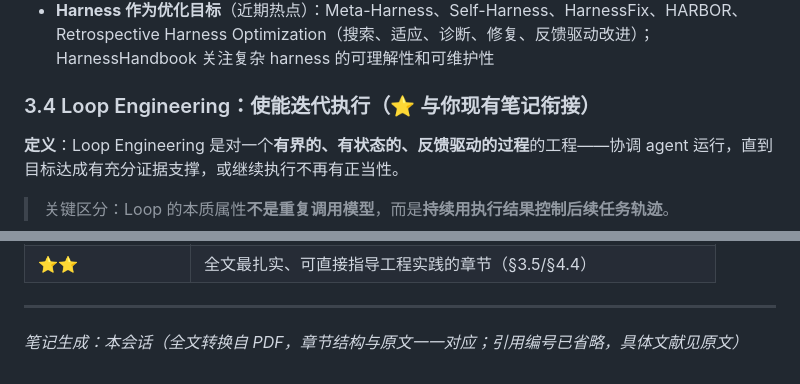
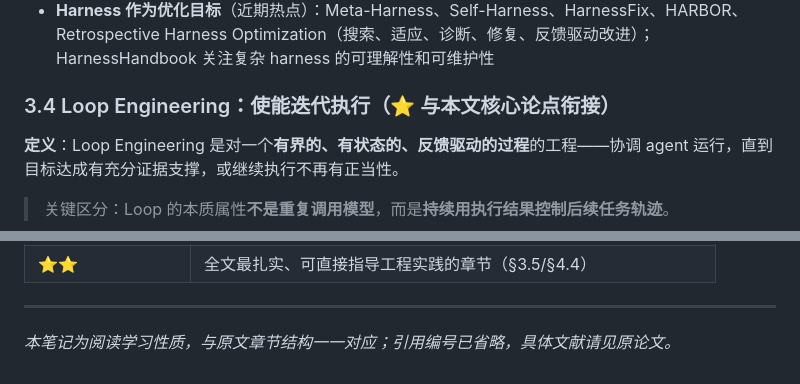
Before and after one commit to tanweii163/notes, a Markdown page: agent-harness-survey/reading-notes-graph-engineering/index.md, 2 parts joined by grey strips. Drawn GitHub-style.

```diff
--- a/agent-harness-survey/reading-notes-graph-engineering/index.md
+++ b/agent-harness-survey/reading-notes-graph-engineering/index.md
@@ -183,7 +181,7 @@ S_t = (A_t, R_t, E_t, Π_t, x_t)
 - 落地：Codex、Claude Code、Gemini CLI、Copilot coding agent
 - **Harness 作为优化目标**（近期热点）：Meta-Harness、Self-Harness、HarnessFix、HARBOR、Retrospective Harness Optimization（搜索、适应、诊断、修复、反馈驱动改进）；HarnessHandbook 关注复杂 harness 的可理解性和可维护性
 
-### 3.4 Loop Engineering：使能迭代执行（⭐ 与你现有笔记衔接）
+### 3.4 Loop Engineering：使能迭代执行（⭐ 与本文核心论点衔接）
 
 **定义**：Loop Engineering 是对一个**有界的、有状态的、反馈驱动的过程**的工程——协调 agent 运行，直到目标达成有充分证据支撑，或继续执行不再有正当性。
 
@@ -701,4 +699,4 @@ Transformers（统一模型定义/执行接口）、Megatron Core（大规模分
 
 ---
 
-*笔记生成：本会话（全文转换自 PDF，章节结构与原文一一对应；引用编号已省略，具体文献见原文）*
+*本笔记为阅读学习性质，与原文章节结构一一对应；引用编号已省略，具体文献请见原论文。*
```
Also changed, not shown: other parts of agent-harness-survey/reading-notes-graph-engineering/index.md (+2 -4 lines).
